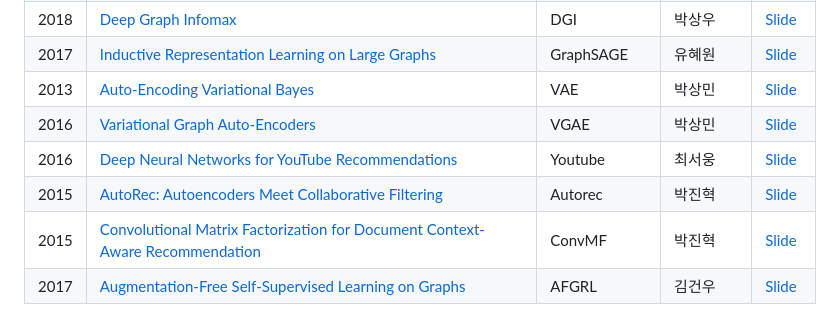
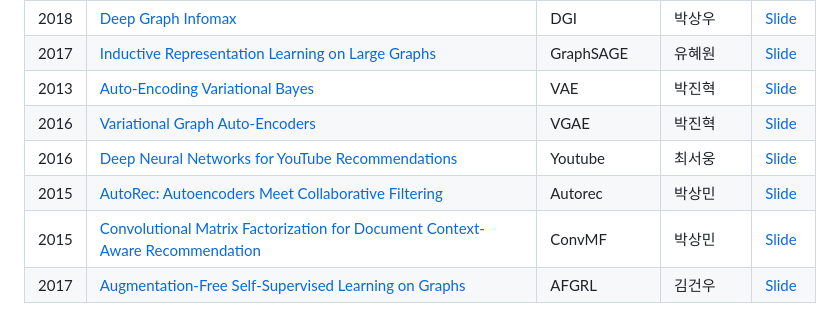
Before and after one commit to zinhyeok/DSAIL_2023summerInternship, a Markdown page: README.md, the part around the change. Drawn GitHub-style.

```diff
--- a/README.md
+++ b/README.md
@@ -27,9 +27,9 @@ s
 | 2017 | [metapath2vec : Scalable Representation Learning for Heterogeneous Networks](https://dl.acm.org/doi/10.1145/3097983.3098036)| Metapath2Vec | 김현철 | [Slide](./slides/Metapath2Vec.pdf) |
 | 2018 | [Deep Graph Infomax](https://arxiv.org/abs/1809.10341)| DGI | 박상우 | [Slide](./slides/DGI.pdf) |
 | 2017 | [Inductive Representation Learning on Large Graphs](https://papers.nips.cc/paper/2017/file/5dd9db5e033da9c6fb5ba83c7a7ebea9-Paper.pdf)| GraphSAGE | 유혜원 | [Slide](./slides/GraphSAGE.pdf) |
-| 2013 | [Auto-Encoding Variational Bayes](https://arxiv.org/abs/1312.6114)| VAE |박상민 | [Slide](./slides/VAE_VGAE.pdf) |
-| 2016 | [Variational Graph Auto-Encoders](https://arxiv.org/abs/1611.07308)| VGAE | 박상민 | [Slide](./slides/VAE_VGAE.pdf) |
+| 2013 | [Auto-Encoding Variational Bayes](https://arxiv.org/abs/1312.6114)| VAE |박진혁  | [Slide](./slides/VAE_VGAE.pdf) |
+| 2016 | [Variational Graph Auto-Encoders](https://arxiv.org/abs/1611.07308)| VGAE | 박진혁  | [Slide](./slides/VAE_VGAE.pdf) |
 | 2016 | [Deep Neural Networks for YouTube Recommendations](https://static.googleusercontent.com/media/research.google.com/ko//pubs/archive/45530.pdf)| Youtube | 최서웅 | [Slide](./slides/Youtube.pdf) |
-| 2015 | [AutoRec: Autoencoders Meet Collaborative Filtering](https://users.cecs.anu.edu.au/~akmenon/papers/autorec/autorec-paper.pdf)| Autorec | 박진혁 | [Slide](./slides/ConvMF_Autorec.pdf) |
-| 2015 | [Convolutional Matrix Factorization for Document Context-Aware Recommendation](https://dl.acm.org/doi/10.1145/2959100.2959165)| ConvMF | 박진혁 | [Slide](./slides/ConvMF_Autorec.pdf) |
+| 2015 | [AutoRec: Autoencoders Meet Collaborative Filtering](https://users.cecs.anu.edu.au/~akmenon/papers/autorec/autorec-paper.pdf)| Autorec | 박상민 | [Slide](./slides/ConvMF_Autorec.pdf) |
+| 2015 | [Convolutional Matrix Factorization for Document Context-Aware Recommendation](https://dl.acm.org/doi/10.1145/2959100.2959165)| ConvMF | 박상민 | [Slide](./slides/ConvMF_Autorec.pdf) |
 | 2017 | [Augmentation-Free Self-Supervised Learning on Graphs](https://arxiv.org/abs/2112.02472)| AFGRL | 김건우 | [Slide](./slides/AFGRL.pdf) |
```
